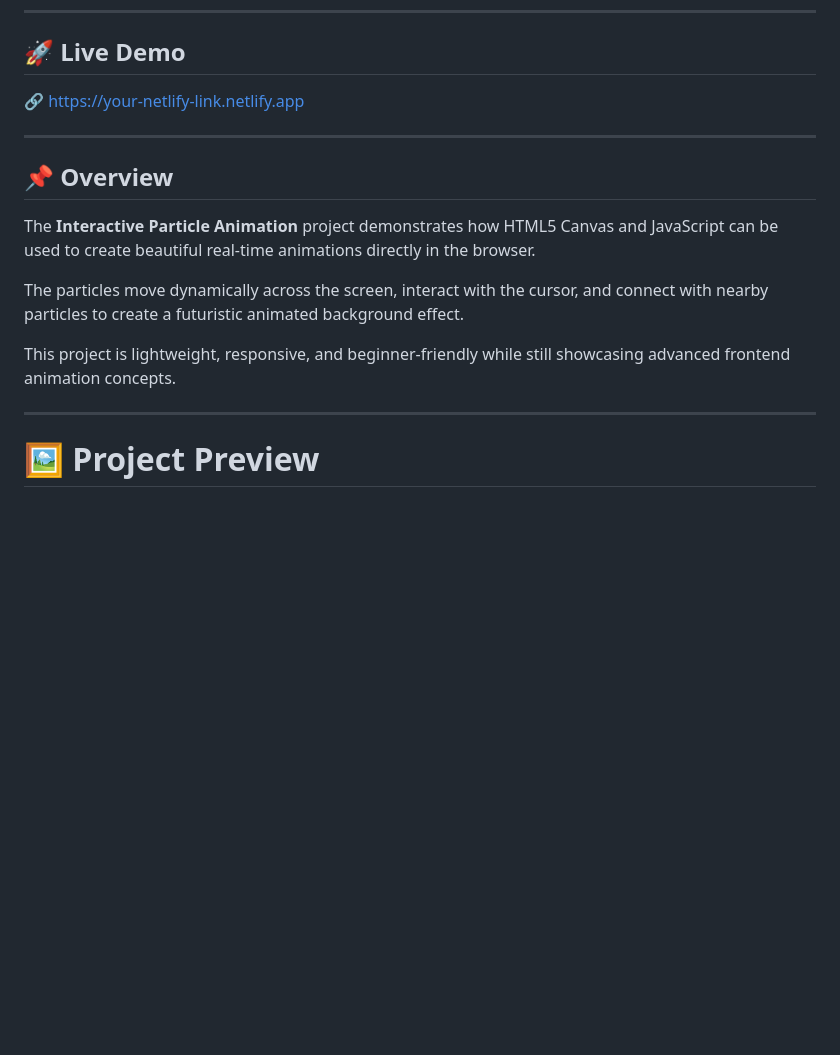
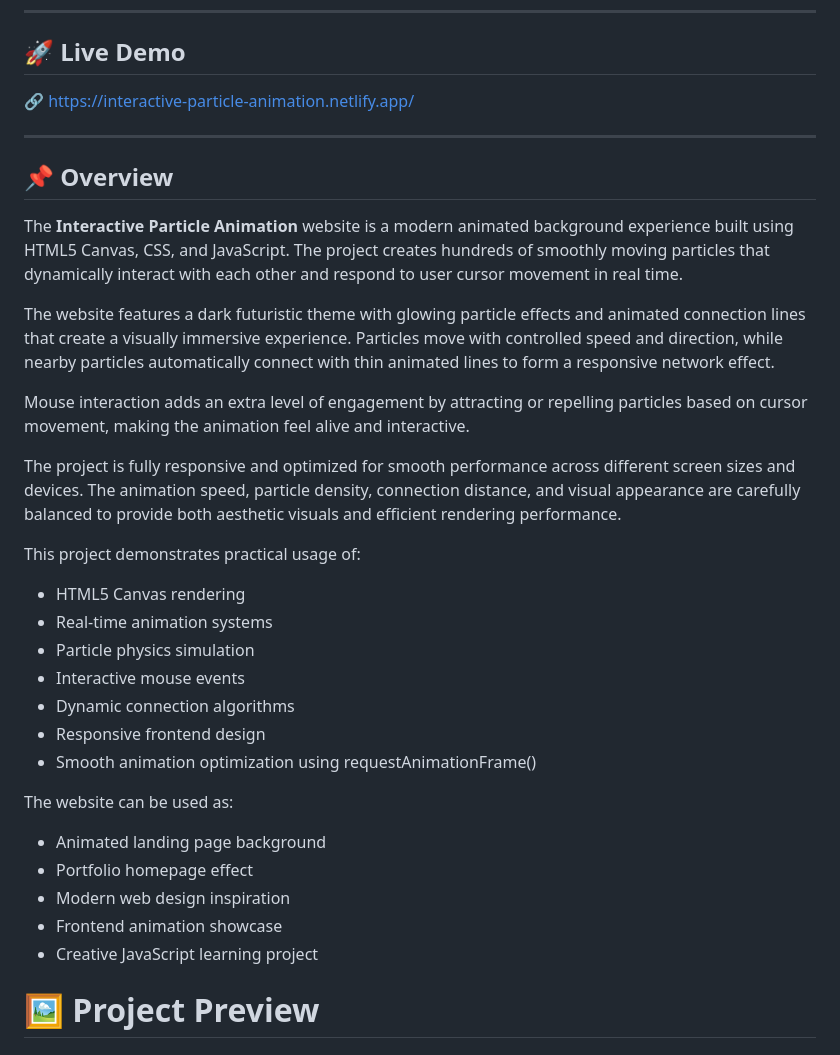
Before and after one commit to Nagavalli-76/interactive-particle-animation, a Markdown page: README.md, the part around one of its changes. Drawn GitHub-style; blank space fills up the shorter version.

Commit message:
Revise README with new demo link and project details
Updated project description and live demo link in README.md. Enhanced details about the interactive particle animation and its features.

```diff
--- a/README.md
+++ b/README.md
@@ -8,19 +8,38 @@ This project creates smooth animated particles with interactive mouse effects, r
 
 ## 🚀 Live Demo
 
-🔗 https://your-netlify-link.netlify.app
+🔗 https://interactive-particle-animation.netlify.app/
 
 ---
 
 ## 📌 Overview
 
-The **Interactive Particle Animation** project demonstrates how HTML5 Canvas and JavaScript can be used to create beautiful real-time animations directly in the browser.
+The **Interactive Particle Animation** website is a modern animated background experience built using HTML5 Canvas, CSS, and JavaScript.
+The project creates hundreds of smoothly moving particles that dynamically interact with each other and respond to user cursor movement in real time.
 
-The particles move dynamically across the screen, interact with the cursor, and connect with nearby particles to create a futuristic animated background effect.
+The website features a dark futuristic theme with glowing particle effects and animated connection lines that create a visually immersive experience.
+Particles move with controlled speed and direction, while nearby particles automatically connect with thin animated lines to form a responsive network effect.
 
-This project is lightweight, responsive, and beginner-friendly while still showcasing advanced frontend animation concepts.
+Mouse interaction adds an extra level of engagement by attracting or repelling particles based on cursor movement, making the animation feel alive and interactive.
 
----
+The project is fully responsive and optimized for smooth performance across different screen sizes and devices. The animation speed, particle density, connection distance, and visual appearance are carefully balanced to provide both aesthetic visuals and efficient rendering performance.
+
+This project demonstrates practical usage of:
+
+- HTML5 Canvas rendering
+- Real-time animation systems
+- Particle physics simulation
+- Interactive mouse events
+- Dynamic connection algorithms
+- Responsive frontend design
+- Smooth animation optimization using requestAnimationFrame()
+
+The website can be used as:
+- Animated landing page background
+- Portfolio homepage effect
+- Modern web design inspiration
+- Frontend animation showcase
+- Creative JavaScript learning project
 
 # 🖼️ Project Preview
 
```
Also changed, not shown: other parts of README.md (+2 -1 lines).
